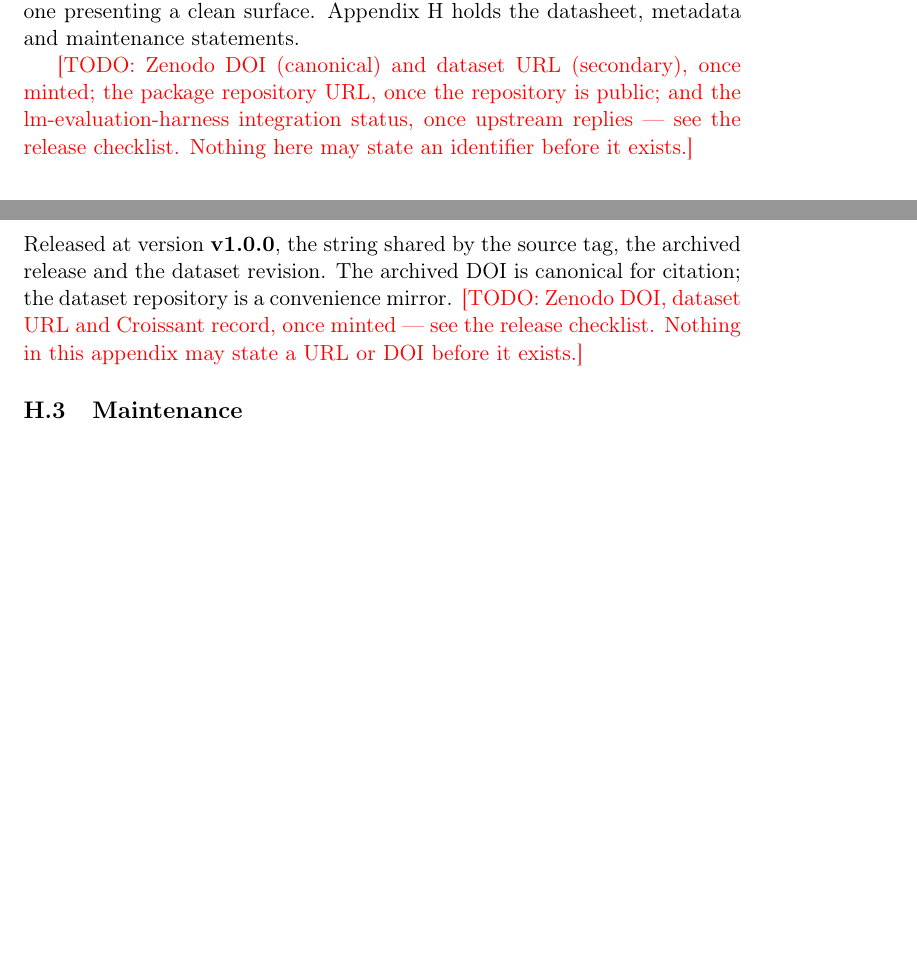
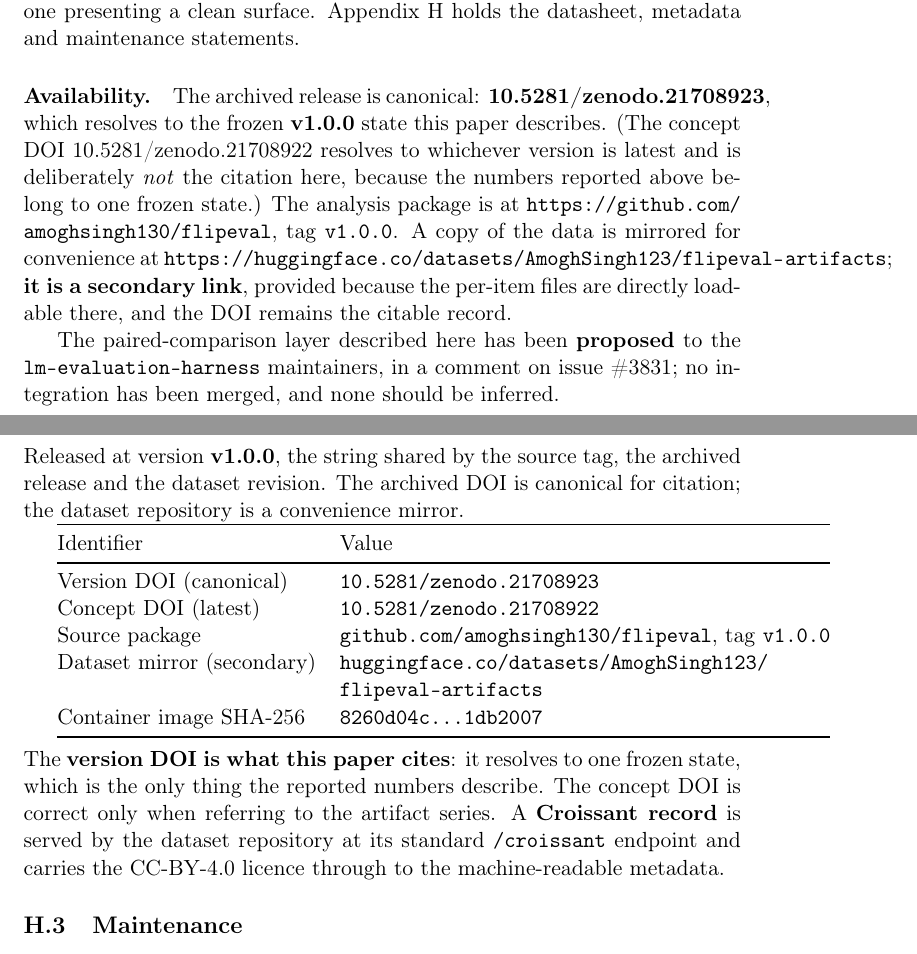
Before and after one commit to amoghsingh130/flipeval, a LaTeX paper (paper/main.tex, which reads paper/sections/appendix_artifacts_detail.tex, paper/sections/artifacts.tex): two parts of pages 40 and 59 of 59, joined at a grey line, cut so that both start at the same text, the shorter picture padded with empty space. Compiled offline with pdfLaTeX.

Commit message:
Wire the minted identifiers into the paper; state the harness work accurately
Fills the artifact identifiers now that they exist:

  version DOI 10.5281/zenodo.21708923  canonical, cited
  concept DOI 10.5281/zenodo.21708922  named but explicitly not cited
  source      github.com/amoghsingh130/flipeval, tag v1.0.0
  dataset     huggingface.co/datasets/AmoghSingh123/flipeval-artifacts

The dataset link is marked secondary in both places. The version/concept
split was read from https://zenodo.org/api/records/21708923 (doi vs
conceptdoi); they differ only in the final digit, so it is stated in the
appendix as a table rather than left to the reader to notice.

The introduction TODO is replaced by a single canonical DOI mention; the
full identifier set stays in one place rather than being restated.

The lm-evaluation-harness sentence says PROPOSED, not submitted. There is
no pull request: `author:amoghsingh130' returns 0 issues and 0 PRs in that
repository as of 2026-07-30. What exists is a comment on issue #3831
(2026-07-21, followed up 07-24) with no maintainer reply. "Submitted" or
"contributed" would be false, and \S4.2's own finding is that claims get
overstated exactly here. A comment above the paragraph records the search
to re-run before anyone upgrades the wording.

Structural check over all 20 source files (no LaTeX on Phoenix): 88
labels, 55 refs, 0 dangling, 23/23 cite keys resolve, environments
balanced, tabular column counts consistent.

```diff
--- a/paper/sections/appendix_artifacts_detail.tex
+++ b/paper/sections/appendix_artifacts_detail.tex
@@ -83,9 +83,30 @@ remains visible is this paper's argument applied to itself.
 Released at version \textbf{v1.0.0}, the string shared by the source tag, the
 archived release and the dataset revision. The archived DOI is canonical for
 citation; the dataset repository is a convenience mirror.
-\TODO{Zenodo DOI, dataset URL and Croissant record, once minted --- see the
-release checklist. Nothing in this appendix may state a URL or DOI before it
-exists.}
+
+% RESOLVED 2026-07-30 -- see the head of sections/artifacts.tex for how each
+% identifier was verified. The version/concept distinction matters here more
+% than anywhere: they differ only in the final digit.
+\begin{tabular}{@{}ll@{}}
+\toprule
+Identifier & Value \\
+\midrule
+Version DOI (canonical) & \texttt{10.5281/zenodo.21708923} \\
+Concept DOI (latest) & \texttt{10.5281/zenodo.21708922} \\
+Source package & \texttt{github.com/amoghsingh130/flipeval}, tag \texttt{v1.0.0} \\
+Dataset mirror (secondary) & \texttt{huggingface.co/datasets/AmoghSingh123/} \\
+ & \texttt{flipeval-artifacts} \\
+Container image SHA-256 & \texttt{8260d04c\ldots1db2007} \\
+\bottomrule
+\end{tabular}
+
+\medskip
+\noindent The \textbf{version DOI is what this paper cites}: it resolves to one
+frozen state, which is the only thing the reported numbers describe. The concept
+DOI is correct only when referring to the artifact series. A
+\textbf{Croissant record} is served by the dataset repository at its standard
+\texttt{/croissant} endpoint and carries the CC-BY-4.0 licence through to the
+machine-readable metadata.
 
 \subsection{Maintenance}
 \label{app:artifacts:maintenance}
--- a/paper/sections/artifacts.tex
+++ b/paper/sections/artifacts.tex
@@ -62,12 +62,33 @@ campaign incident log. The incident log is included on purpose: a pipeline with
 a clean surface. Appendix~\ref{app:artifacts-detail} holds the datasheet,
 metadata and maintenance statements.
 
-% The version string v1.0.0 is pinned and stated in
-% Appendix~\ref{app:artifacts:metadata}; it is no longer a TODO here. The
-% remaining three are genuinely unresolved and must not be written until they
-% exist: the harness integration is an upstream comment awaiting a maintainer
-% reply, not a merged contribution, and must not be described as shipped.
-\TODO{Zenodo DOI (canonical) and dataset URL (secondary), once minted; the
-package repository URL, once the repository is public; and the
-lm-evaluation-harness integration status, once upstream replies --- see the
-release checklist. Nothing here may state an identifier before it exists.}
+% RESOLVED 2026-07-30. All four identifiers now exist and are stated:
+%   Zenodo version DOI 10.5281/zenodo.21708923  (concept 10.5281/zenodo.21708922)
+%   source repo        github.com/amoghsingh130/flipeval  (public since 2026-07-20)
+%   dataset mirror     huggingface.co/datasets/AmoghSingh123/flipeval-artifacts
+% VERIFIED against the live records, not against a plan document: the version /
+% concept split was read from https://zenodo.org/api/records/21708923 (doi vs
+% conceptdoi -- they differ only in the final digit), and the dataset's public,
+% ungated state and cc-by-4.0 metadata from an unauthenticated client.
+%
+% The harness sentence is deliberately SMALL. There is no pull request: as of
+% 2026-07-30 `author:amoghsingh130' returns 0 issues and 0 PRs in that
+% repository. What exists is a comment on issue #3831 (2026-07-21, followed up
+% 2026-07-24) and no maintainer reply. "Submitted", "contributed" and "upstream
+% patch" would all be false. Do not upgrade this wording without re-running that
+% search.
+\paragraph{Availability.} The archived release is canonical:
+\textbf{\href{https://doi.org/10.5281/zenodo.21708923}{10.5281/zenodo.21708923}},
+which resolves to the frozen \textbf{v1.0.0} state this paper describes. (The
+concept DOI \href{https://doi.org/10.5281/zenodo.21708922}{10.5281/zenodo.21708922}
+resolves to whichever version is latest and is deliberately \emph{not} the
+citation here, because the numbers reported above belong to one frozen state.)
+The analysis package is at \url{https://github.com/amoghsingh130/flipeval},
+tag \texttt{v1.0.0}. A copy of the data is mirrored for convenience at
+\url{https://huggingface.co/datasets/AmoghSingh123/flipeval-artifacts};
+\textbf{it is a secondary link}, provided because the per-item files are
+directly loadable there, and the DOI remains the citable record.
+
+The paired-comparison layer described here has been \textbf{proposed} to the
+\texttt{lm-evaluation-harness} maintainers, in a comment on issue \#3831; no
+integration has been merged, and none should be inferred.
```
Also changed, not shown: paper/sections/introduction.tex (+8 -1 lines).
